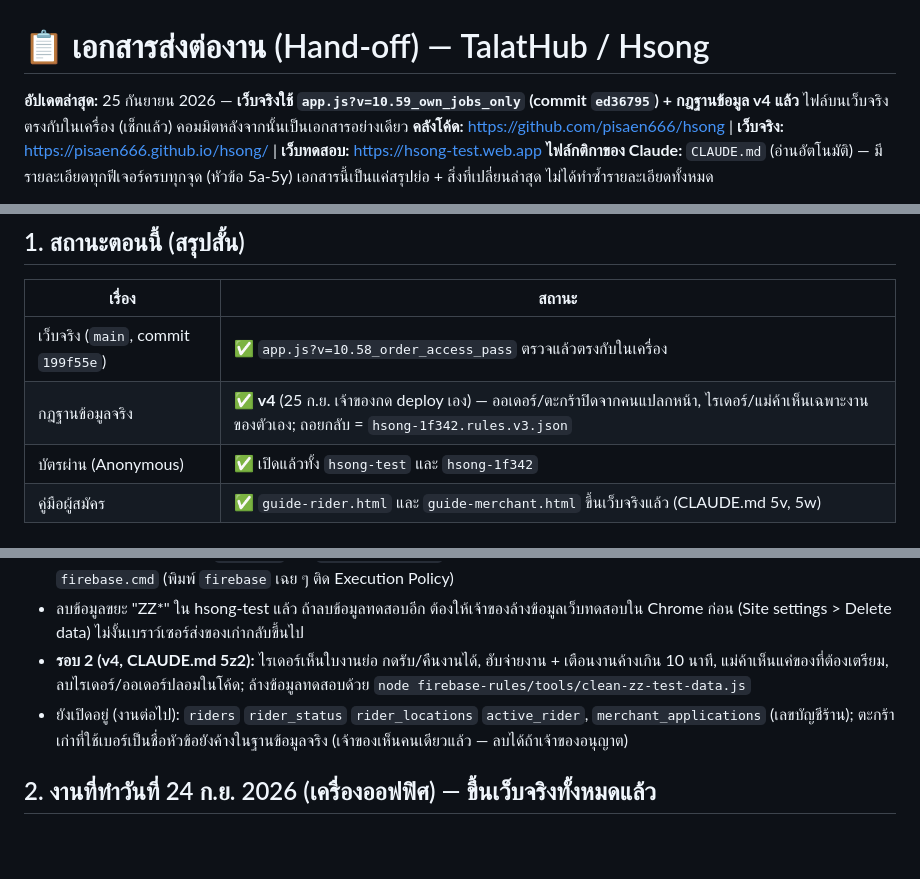
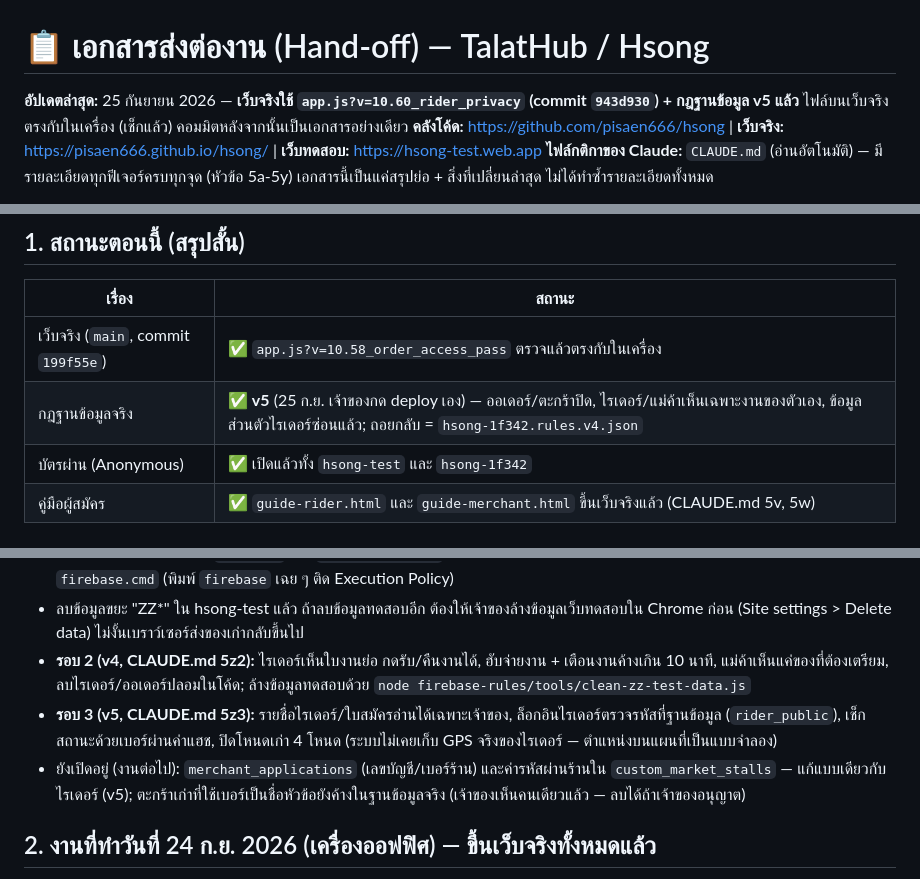
Before and after one commit to pisaen666/hsong, a Markdown page: HANDOFF_TO_CLAUDE.md, 3 parts joined by grey strips. Rendered like a GitHub page; blank space fills up the shorter version.

Commit message:
docs: rules v5 live on production (rider privacy)
Co-Authored-By: Claude Opus 5.5 <noreply@anthropic.com>

```diff
--- a/HANDOFF_TO_CLAUDE.md
+++ b/HANDOFF_TO_CLAUDE.md
@@ -1,6 +1,6 @@
 # 📋 เอกสารส่งต่องาน (Hand-off) — TalatHub / Hsong
 
-**อัปเดตล่าสุด:** 25 กันยายน 2026 — **เว็บจริงใช้ `app.js?v=10.59_own_jobs_only` (commit `ed36795`) + กฎฐานข้อมูล v4 แล้ว** ไฟล์บนเว็บจริงตรงกับในเครื่อง (เช็กแล้ว) คอมมิตหลังจากนั้นเป็นเอกสารอย่างเดียว
+**อัปเดตล่าสุด:** 25 กันยายน 2026 — **เว็บจริงใช้ `app.js?v=10.60_rider_privacy` (commit `943d930`) + กฎฐานข้อมูล v5 แล้ว** ไฟล์บนเว็บจริงตรงกับในเครื่อง (เช็กแล้ว) คอมมิตหลังจากนั้นเป็นเอกสารอย่างเดียว
 **คลังโค้ด:** https://github.com/pisaen666/hsong  |  **เว็บจริง:** https://pisaen666.github.io/hsong/  |  **เว็บทดสอบ:** https://hsong-test.web.app
 **ไฟล์กติกาของ Claude:** `CLAUDE.md` (อ่านอัตโนมัติ) — มีรายละเอียดทุกฟีเจอร์ครบทุกจุด (หัวข้อ 5a-5y) เอกสารนี้เป็นแค่สรุปย่อ + สิ่งที่เปลี่ยนล่าสุด ไม่ได้ทำซ้ำรายละเอียดทั้งหมด
 
@@ -36,7 +36,7 @@
 | เรื่อง | สถานะ |
 |---|---|
 | เว็บจริง (`main`, commit `199f55e`) | ✅ `app.js?v=10.58_order_access_pass` ตรวจแล้วตรงกับในเครื่อง |
-| กฎฐานข้อมูลจริง | ✅ **v4** (25 ก.ย. เจ้าของกด deploy เอง) — ออเดอร์/ตะกร้าปิดจากคนแปลกหน้า, ไรเดอร์/แม่ค้าเห็นเฉพาะงานของตัวเอง; ถอยกลับ = `hsong-1f342.rules.v3.json` |
+| กฎฐานข้อมูลจริง | ✅ **v5** (25 ก.ย. เจ้าของกด deploy เอง) — ออเดอร์/ตะกร้าปิด, ไรเดอร์/แม่ค้าเห็นเฉพาะงานของตัวเอง, ข้อมูลส่วนตัวไรเดอร์ซ่อนแล้ว; ถอยกลับ = `hsong-1f342.rules.v4.json` |
 | บัตรผ่าน (Anonymous) | ✅ เปิดแล้วทั้ง `hsong-test` และ `hsong-1f342` |
 | คู่มือผู้สมัคร | ✅ `guide-rider.html` และ `guide-merchant.html` ขึ้นเว็บจริงแล้ว (CLAUDE.md 5v, 5w) |
 
@@ -50,7 +50,8 @@
 - **ระบบบล็อก Claude ไม่ให้ `git push` และ `firebase deploy` ไปเว็บจริงเอง** → เจ้าของกด Run เอง; ใน PowerShell ของเจ้าของต้องใช้ `firebase.cmd` (พิมพ์ `firebase` เฉย ๆ ติด Execution Policy)
 - ลบข้อมูลขยะ "ZZ*" ใน hsong-test แล้ว ถ้าลบข้อมูลทดสอบอีก ต้องให้เจ้าของล้างข้อมูลเว็บทดสอบใน Chrome ก่อน (Site settings > Delete data) ไม่งั้นเบราว์เซอร์ส่งของเก่ากลับขึ้นไป
 - **รอบ 2 (v4, CLAUDE.md 5z2):** ไรเดอร์เห็นใบงานย่อ กดรับ/คืนงานได้, ฮับจ่ายงาน + เตือนงานค้างเกิน 10 นาที, แม่ค้าเห็นแค่ของที่ต้องเตรียม, ลบไรเดอร์/ออเดอร์ปลอมในโค้ด; ล้างข้อมูลทดสอบด้วย `node firebase-rules/tools/clean-zz-test-data.js`
-- ยังเปิดอยู่ (งานต่อไป): `riders` `rider_status` `rider_locations` `active_rider`, `merchant_applications` (เลขบัญชีร้าน); ตะกร้าเก่าที่ใช้เบอร์เป็นชื่อหัวข้อยังค้างในฐานข้อมูลจริง (เจ้าของเห็นคนเดียวแล้ว — ลบได้ถ้าเจ้าของอนุญาต)
+- **รอบ 3 (v5, CLAUDE.md 5z3):** รายชื่อไรเดอร์/ใบสมัครอ่านได้เฉพาะเจ้าของ, ล็อกอินไรเดอร์ตรวจรหัสที่ฐานข้อมูล (`rider_public`), เช็กสถานะด้วยเบอร์ผ่านค่าแฮช, ปิดโหนดเก่า 4 โหนด (ระบบไม่เคยเก็บ GPS จริงของไรเดอร์ — ตำแหน่งบนแผนที่เป็นแบบจำลอง)
+- ยังเปิดอยู่ (งานต่อไป): `merchant_applications` (เลขบัญชี/เบอร์ร้าน) และค่ารหัสผ่านร้านใน `custom_market_stalls` — แก้แบบเดียวกับไรเดอร์ (v5); ตะกร้าเก่าที่ใช้เบอร์เป็นชื่อหัวข้อยังค้างในฐานข้อมูลจริง (เจ้าของเห็นคนเดียวแล้ว — ลบได้ถ้าเจ้าของอนุญาต)
 
 ## 2. งานที่ทำวันที่ 24 ก.ย. 2026 (เครื่องออฟฟิศ) — ขึ้นเว็บจริงทั้งหมดแล้ว
 
```
Also changed, not shown: CLAUDE.md (+2 -2 lines).
